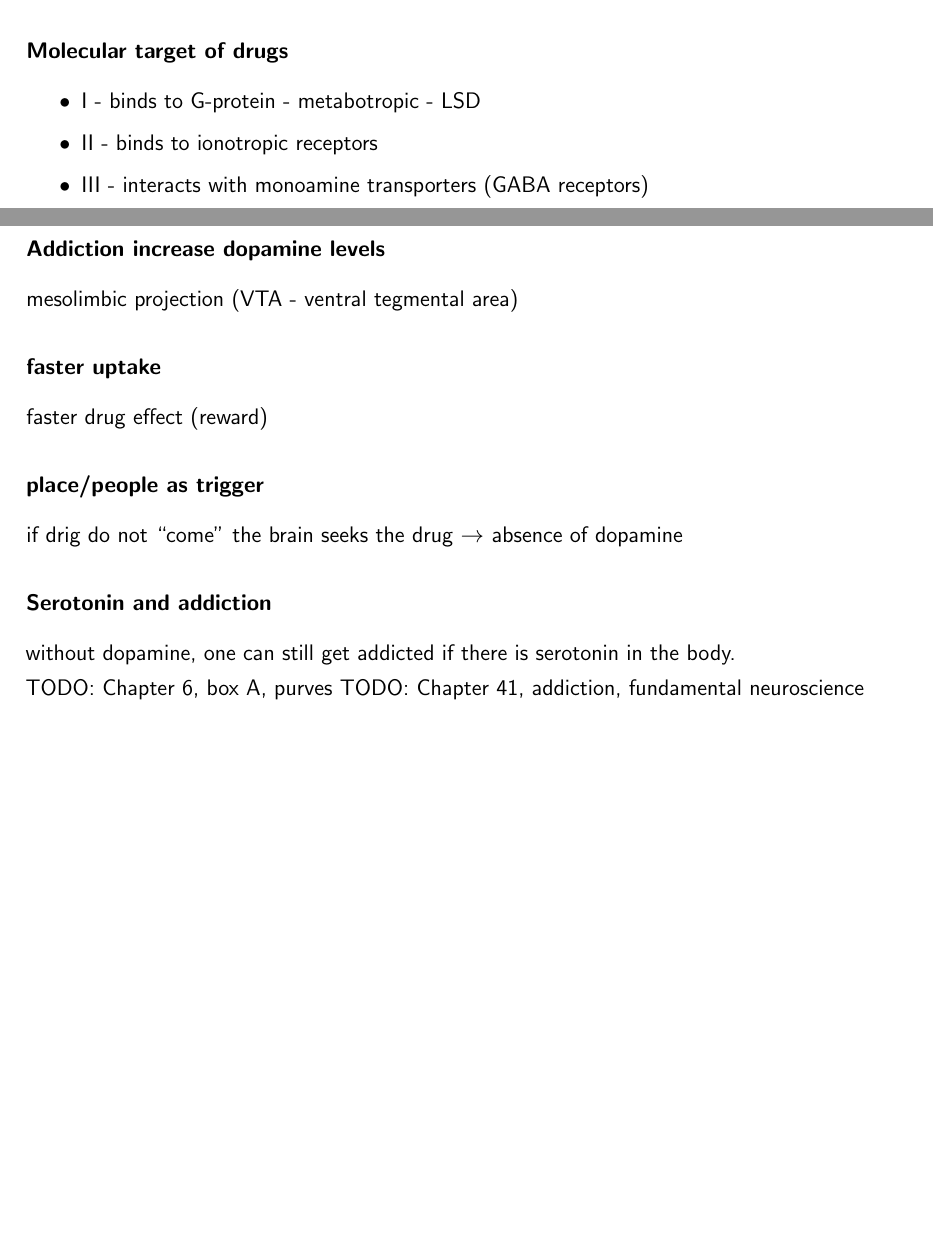
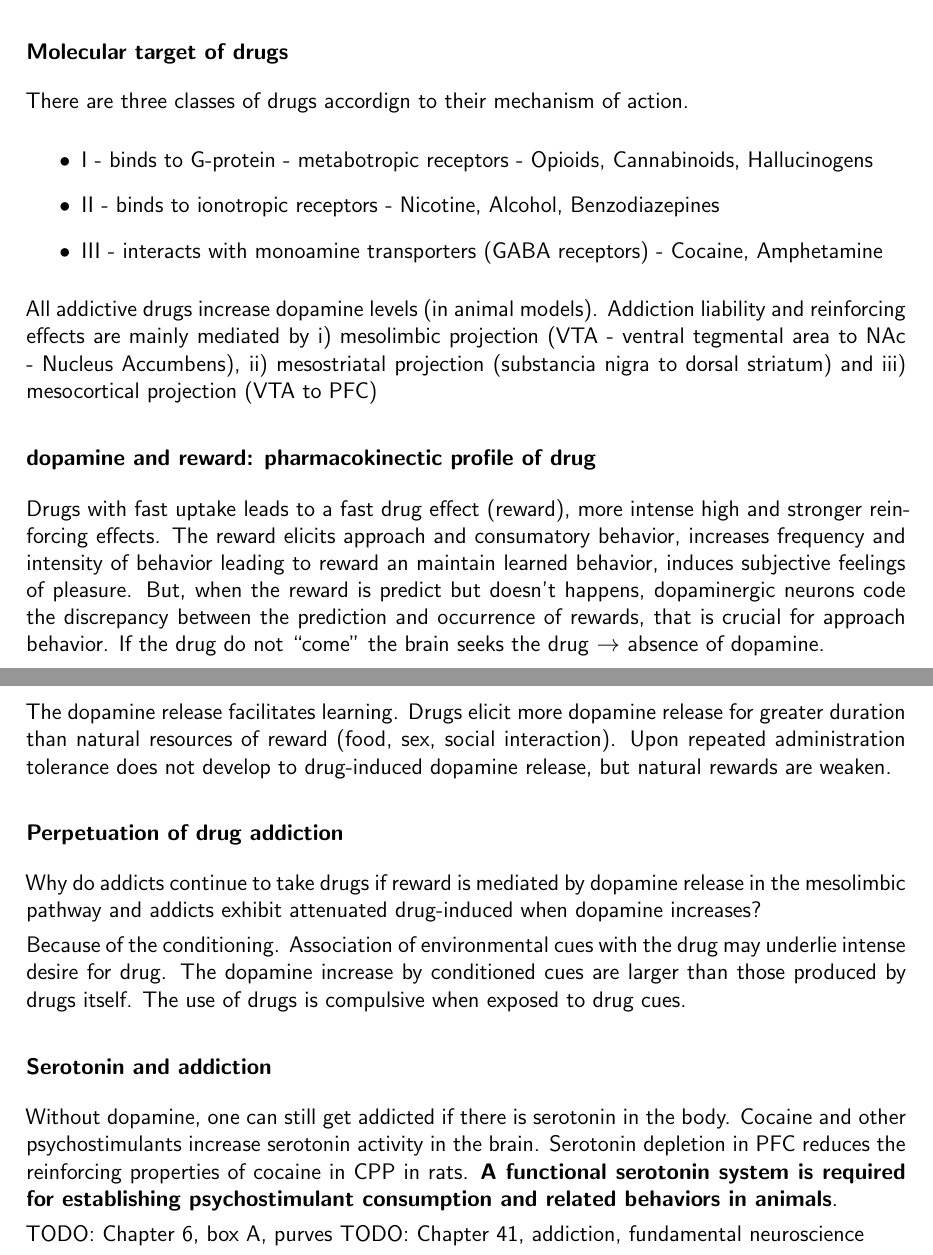
Before and after one commit to ssinhaleite/znz-intro-to-neuroscience-II-summary, a LaTeX book (main.tex): two parts of pages 55 and 56 of 70 before the commit and two parts of pages 57 and 58 of 72 after it, joined at a grey line, cut so that both start at the same text, the shorter picture padded with empty space. Compiled offline with pdfLaTeX.

Commit message:
Add more lectures information
only neurosurgery is missing now

```diff
--- a/main.tex
+++ b/main.tex
@@ -1128,2 +1131 @@ graph of positive/negative effects vs use
 
-\paragraph{Molecular target of drugs}
@@ -1130,15 +1159,30 @@ graph of positive/negative effects vs use
+  \label{fig:drug-addiction-factors}
+\end{figure}
+
+\subsubsection{Molecular target of drugs}
+There are three classes of drugs accordign to their mechanism of action.
+
 \begin{itemize}
-\item I - binds to G-protein - metabotropic - LSD
-\item II - binds to ionotropic receptors
-\item III - interacts with monoamine transporters (GABA receptors)
+\item I - binds to G-protein - metabotropic receptors - Opioids, Cannabinoids, Hallucinogens
+\item II - binds to ionotropic receptors - Nicotine, Alcohol, Benzodiazepines
+\item III - interacts with monoamine transporters (GABA receptors) - Cocaine, Amphetamine
 \end{itemize}
 
-\paragraph{Addiction increase dopamine levels} mesolimbic projection (VTA - ventral tegmental area)
+All addictive drugs increase dopamine levels (in animal models). Addiction liability and reinforcing effects are mainly mediated by i) mesolimbic projection (VTA - ventral tegmental area to NAc - Nucleus Accumbens), ii) mesostriatal projection (substancia nigra to dorsal striatum) and iii) mesocortical projection (VTA to PFC)
 
-\paragraph{faster uptake} faster drug effect (reward)
-\paragraph{place/people as trigger} if drig do not ``come'' the brain seeks the drug $\rightarrow$ absence of dopamine
+\paragraph{dopamine and reward: pharmacokinectic profile of drug}
+Drugs with fast uptake leads to a fast drug effect (reward), more intense high and stronger reinforcing effects.
+The reward elicits approach and consumatory behavior, increases frequency and intensity of behavior leading to reward an maintain learned behavior, induces subjective feelings of pleasure. But, when the reward is predict but doesn't happens, dopaminergic neurons code the discrepancy between the prediction and occurrence of rewards, that is crucial for approach behavior. If the drug do not ``come'' the brain seeks the drug $\rightarrow$ absence of dopamine.
 
-\paragraph{Serotonin and addiction} without dopamine, one can still get addicted if there is serotonin in the body.
+The dopamine release facilitates learning. Drugs elicit more dopamine release for greater duration than natural resources of reward (food, sex, social interaction). Upon repeated administration tolerance does not develop to drug-induced dopamine release, but natural rewards are weaken.
+
+\subsubsection{Perpetuation of drug addiction}
+Why do addicts continue to take drugs if reward is mediated by dopamine release in the mesolimbic pathway and addicts exhibit attenuated drug‐induced when dopamine increases?
+
+Because of the conditioning. Association of environmental cues with the drug may underlie intense desire for drug. The dopamine increase by conditioned cues are larger than those produced by drugs itself. The use of drugs is compulsive when exposed to drug cues.
+
+\paragraph{Serotonin and addiction}
+Without dopamine, one can still get addicted if there is serotonin in the body. Cocaine and other psychostimulants increase serotonin activity in the brain. Serotonin depletion in PFC reduces the reinforcing properties of cocaine in CPP in rats. \textbf{A functional serotonin system is required for establishing psychostimulant consumption and related behaviors in animals}.
 
 TODO: Chapter 6, box A, purves
 TODO: Chapter 41, addiction, fundamental neuroscience
```
Also changed, not shown: imgs/circuits-drug-addiction.png (added), imgs/drug-addiction-factors.png (added), main.pdf, main.tex (42 more changed lines).
